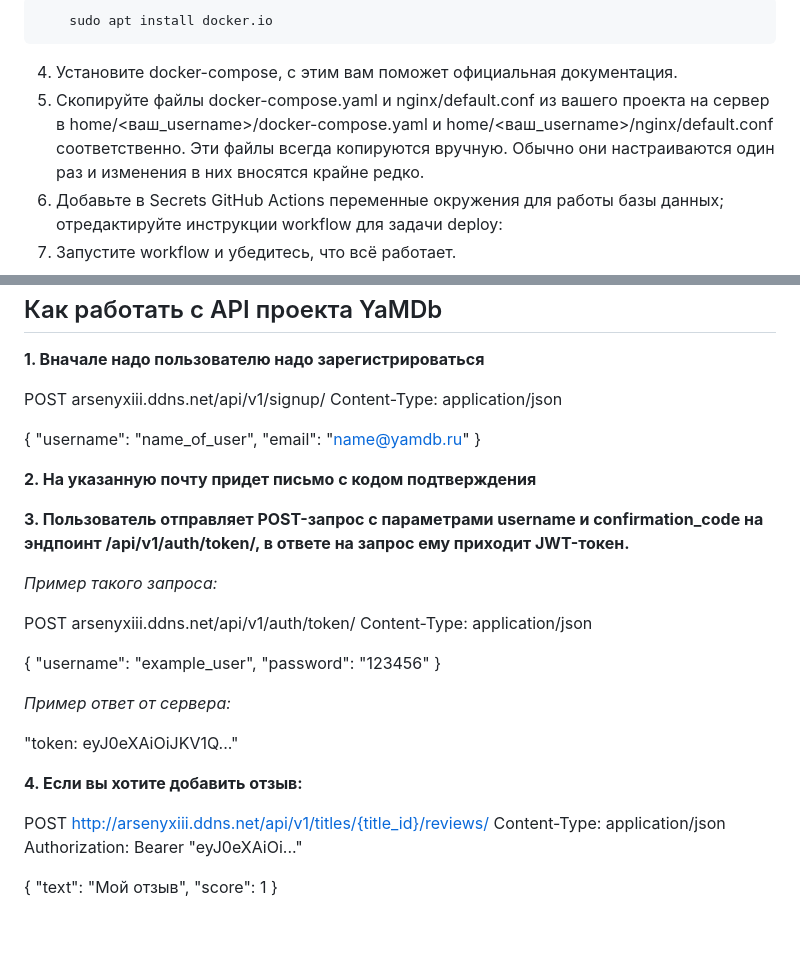
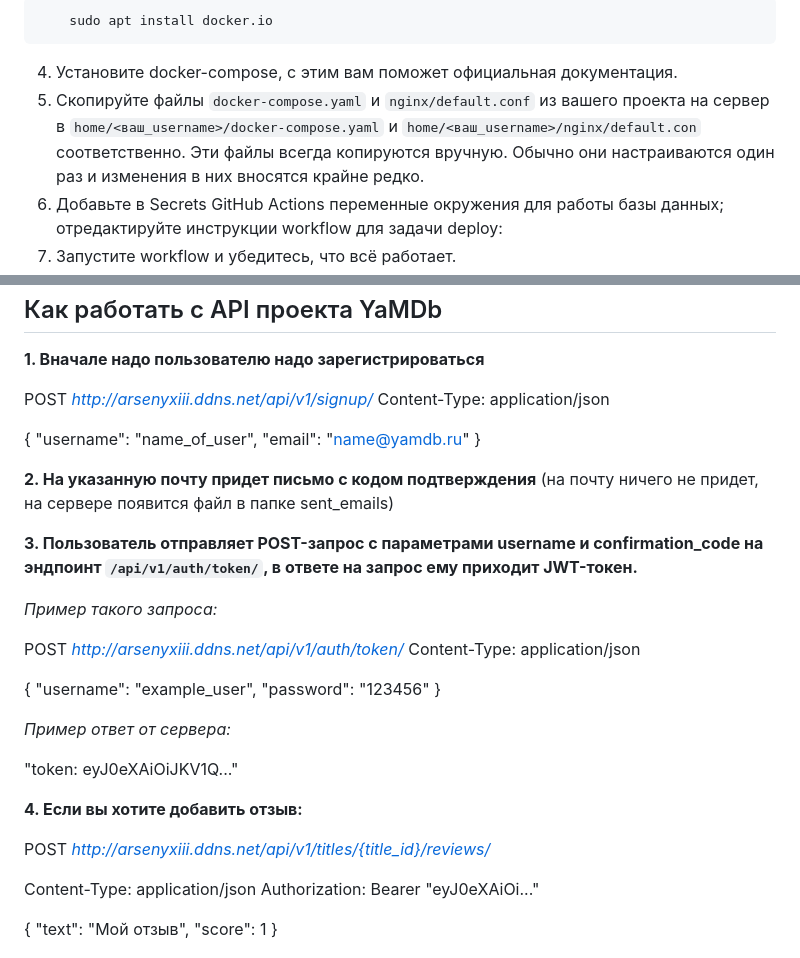
Before and after one commit to Arseny13/yamdb_final, a Markdown page: README.md, 2 parts joined by grey strips. Drawn GitHub-style; blank space fills up the shorter version.

Commit message:
поправил readme

````diff
--- a/README.md
+++ b/README.md
@@ -92,7 +92,7 @@ https://github.com/Arseny13
       sudo apt install docker.io
   ```
 4. Установите docker-compose, с этим вам поможет официальная документация.
-5. Скопируйте файлы docker-compose.yaml и nginx/default.conf из вашего проекта на сервер в home/<ваш_username>/docker-compose.yaml и home/<ваш_username>/nginx/default.conf соответственно.
+5. Скопируйте файлы `docker-compose.yaml` и `nginx/default.conf` из вашего проекта на сервер в `home/<ваш_username>/docker-compose.yaml` и `home/<ваш_username>/nginx/default.con` соответственно.
 Эти файлы всегда копируются вручную. Обычно они настраиваются один раз и изменения в них вносятся крайне редко.
 6. Добавьте в Secrets GitHub Actions переменные окружения для работы базы данных; отредактируйте инструкции workflow для задачи deploy:
 7. Запустите workflow и убедитесь, что всё работает.
@@ -152,7 +155,7 @@ _http://arsenyxiii.ddns.net/redoc/_
 
 **1. Вначале надо пользователю надо зарегистрироваться**
 
-POST arsenyxiii.ddns.net/api/v1/signup/
+POST _http://arsenyxiii.ddns.net/api/v1/signup/_
 Content-Type: application/json
 
 {
@@ -162,12 +165,13 @@ Content-Type: application/json
 
 
 **2. На указанную почту придет письмо с кодом подтверждения**
+(на почту ничего не придет, на сервере появится файл в папке sent_emails)
 
-**3. Пользователь отправляет POST-запрос с параметрами username и confirmation_code на эндпоинт /api/v1/auth/token/, в ответе на запрос ему приходит JWT-токен.**
+**3. Пользователь отправляет POST-запрос с параметрами username и confirmation_code на эндпоинт `/api/v1/auth/token/`, в ответе на запрос ему приходит JWT-токен.**
 
 *Пример такого запроса:*
 
-POST arsenyxiii.ddns.net/api/v1/auth/token/
+POST _http://arsenyxiii.ddns.net/api/v1/auth/token/_
 Content-Type: application/json
 
 {
@@ -181,7 +185,8 @@ Content-Type: application/json
 
 **4. Если вы хотите добавить отзыв:**
 
-POST http://arsenyxiii.ddns.net/api/v1/titles/{title_id}/reviews/
+POST _http://arsenyxiii.ddns.net/api/v1/titles/{title_id}/reviews/_
+
 Content-Type: application/json
 Authorization: Bearer "eyJ0eXAiOi..."
 
````
Also changed, not shown: other parts of README.md (+5 -2 lines).
